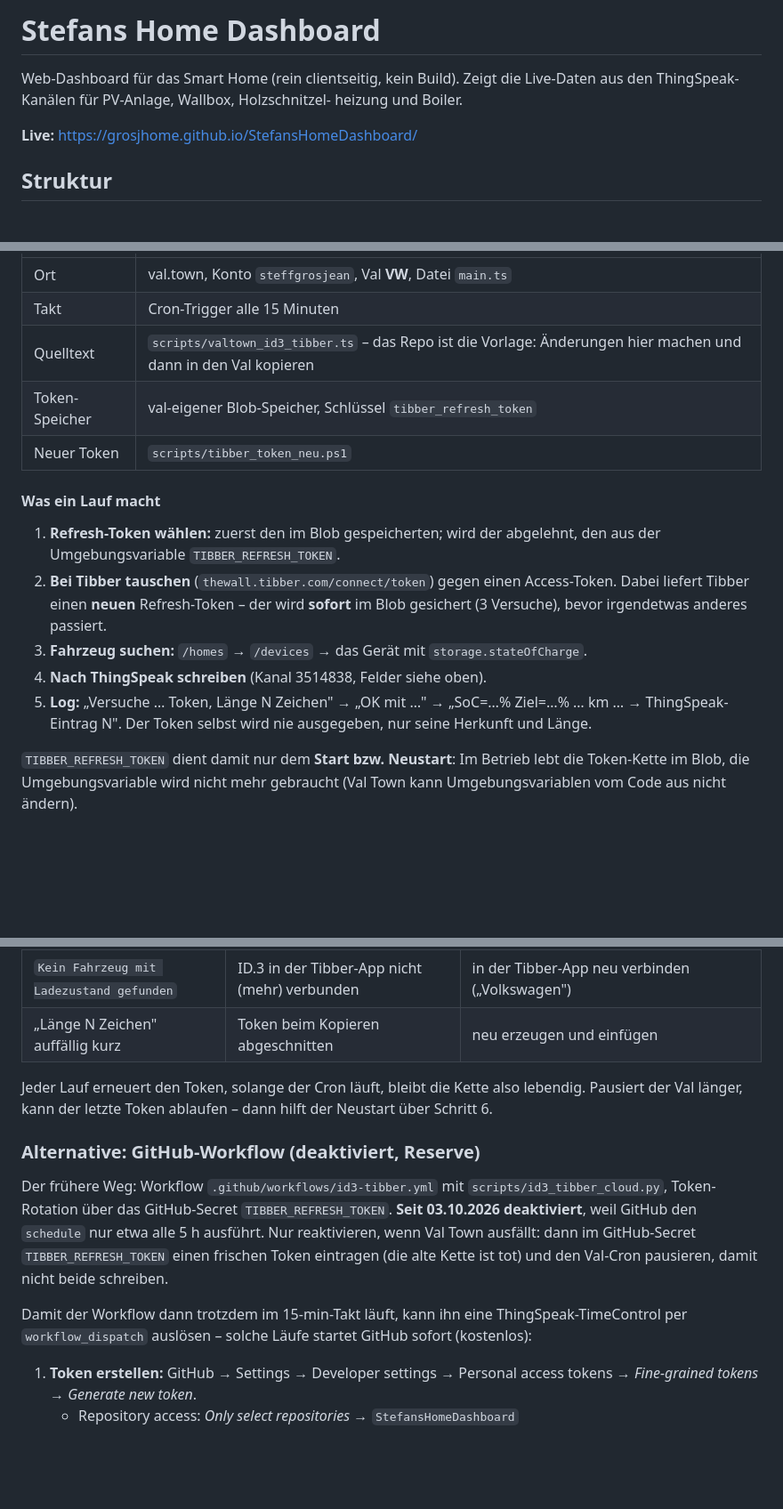
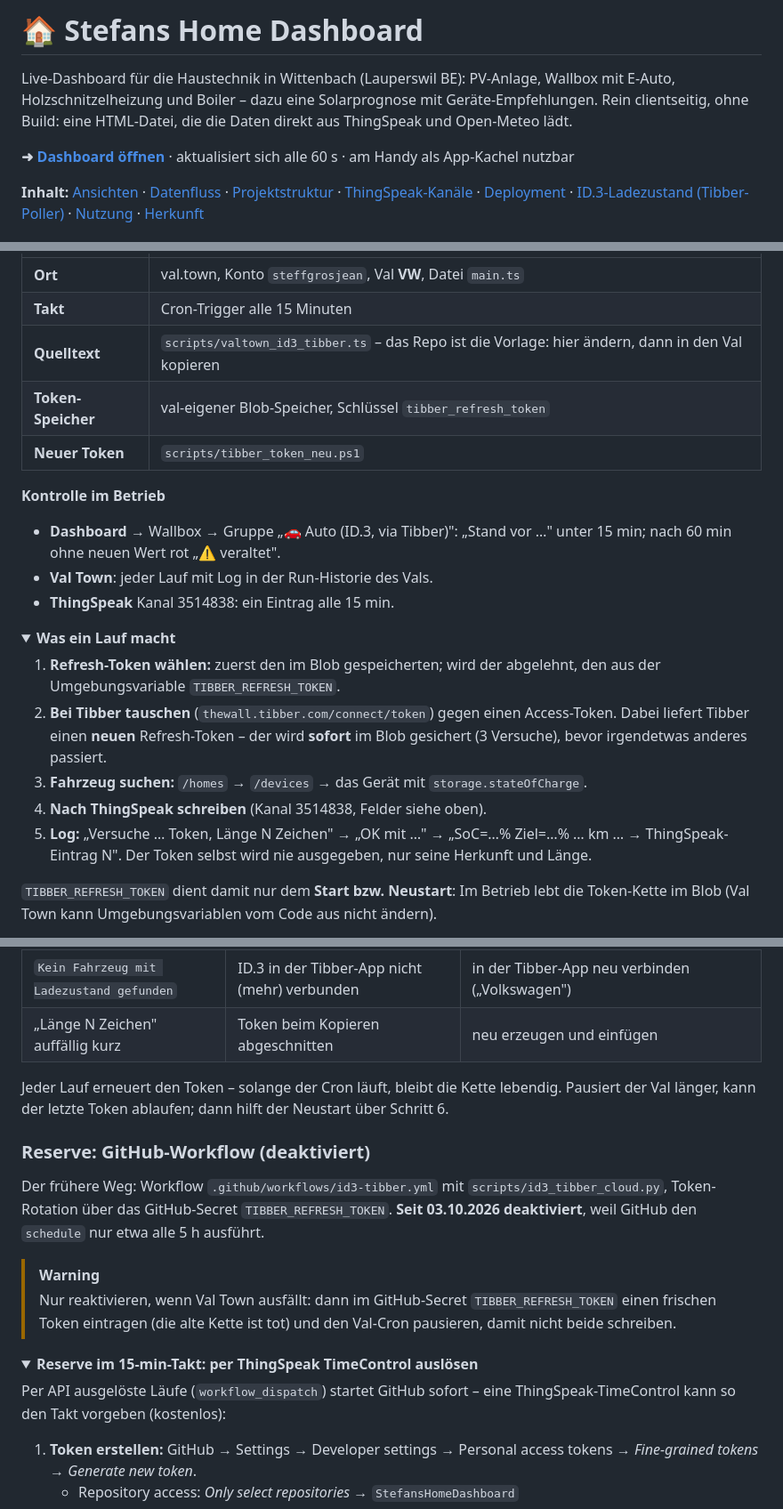
Before and after one commit to GrosjHOME/StefansHomeDashboard, a Markdown page: README.md, 3 parts joined by grey strips. Shown at 89% size. Drawn GitHub-style; folded sections open; blank space fills up the shorter version.

```diff
--- a/README.md
+++ b/README.md
@@ -1,10 +1,15 @@
-# Stefans Home Dashboard
+# 🏠 Stefans Home Dashboard
 
-Web-Dashboard für das Smart Home (rein clientseitig, kein Build). Zeigt die
-Live-Daten aus den ThingSpeak-Kanälen für PV-Anlage, Wallbox, Holzschnitzel-
-heizung und Boiler.
+Live-Dashboard für die Haustechnik in Wittenbach (Lauperswil BE): PV-Anlage,
+Wallbox mit E-Auto, Holzschnitzelheizung und Boiler – dazu eine Solarprognose
+mit Geräte-Empfehlungen. Rein clientseitig, ohne Build: eine HTML-Datei, die die
+Daten direkt aus ThingSpeak und Open-Meteo lädt.
 
-**Live:** https://grosjhome.github.io/StefansHomeDashboard/
+**➜ [Dashboard öffnen](https://grosjhome.github.io/StefansHomeDashboard/)** ·
+aktualisiert sich alle 60 s · am Handy als App-Kachel nutzbar
 
-## Struktur
+**Inhalt:** [Ansichten](#ansichten) · [Datenfluss](#datenfluss) ·
+[Projektstruktur](#projektstruktur) · [ThingSpeak-Kanäle](#thingspeak-kanäle) ·
+[Deployment](#deployment) · [ID.3-Ladezustand (Tibber-Poller)](#id3-ladezustand-tibber-poller) ·
+[Nutzung](#nutzung) · [Herkunft](#herkunft)
 
@@ -70,13 +110,21 @@ Poller auf [Val Town](https://www.val.town) (Gratis-Plan: Cron ab 15 min).
 
 | | |
 |---|---|
-| Ort | val.town, Konto `steffgrosjean`, Val **VW**, Datei `main.ts` |
-| Takt | Cron-Trigger alle 15 Minuten |
-| Quelltext | `scripts/valtown_id3_tibber.ts` – das Repo ist die Vorlage: Änderungen hier machen und dann in den Val kopieren |
-| Token-Speicher | val-eigener Blob-Speicher, Schlüssel `tibber_refresh_token` |
-| Neuer Token | `scripts/tibber_token_neu.ps1` |
+| **Ort** | val.town, Konto `steffgrosjean`, Val **VW**, Datei `main.ts` |
+| **Takt** | Cron-Trigger alle 15 Minuten |
+| **Quelltext** | `scripts/valtown_id3_tibber.ts` – das Repo ist die Vorlage: hier ändern, dann in den Val kopieren |
+| **Token-Speicher** | val-eigener Blob-Speicher, Schlüssel `tibber_refresh_token` |
+| **Neuer Token** | `scripts/tibber_token_neu.ps1` |
 
-#### Was ein Lauf macht
+**Kontrolle im Betrieb**
+
+- **Dashboard** → Wallbox → Gruppe „🚗 Auto (ID.3, via Tibber)": „Stand vor …"
+  unter 15 min; nach 60 min ohne neuen Wert rot „⚠ veraltet".
+- **Val Town**: jeder Lauf mit Log in der Run-Historie des Vals.
+- **ThingSpeak** Kanal 3514838: ein Eintrag alle 15 min.
+
+<details>
+<summary><b>Was ein Lauf macht</b></summary>
 
 1. **Refresh-Token wählen:** zuerst den im Blob gespeicherten; wird der abgelehnt,
    den aus der Umgebungsvariable `TIBBER_REFRESH_TOKEN`.
@@ -91,6 +139,6 @@ Poller auf [Val Town](https://www.val.town) (Gratis-Plan: Cron ab 15 min).
    ausgegeben, nur seine Herkunft und Länge.
 
 `TIBBER_REFRESH_TOKEN` dient damit nur dem **Start bzw. Neustart**: Im Betrieb
-lebt die Token-Kette im Blob, die Umgebungsvariable wird nicht mehr gebraucht
-(Val Town kann Umgebungsvariablen vom Code aus nicht ändern).
+lebt die Token-Kette im Blob (Val Town kann Umgebungsvariablen vom Code aus nicht
+ändern).
 
@@ -170,22 +224,29 @@ Cron-Val hat keine Web-Adresse.
 | `Kein Fahrzeug mit Ladezustand gefunden` | ID.3 in der Tibber-App nicht (mehr) verbunden | in der Tibber-App neu verbinden („Volkswagen") |
 | „Länge N Zeichen" auffällig kurz | Token beim Kopieren abgeschnitten | neu erzeugen und einfügen |
 
-Jeder Lauf erneuert den Token, solange der Cron läuft, bleibt die Kette also
-lebendig. Pausiert der Val länger, kann der letzte Token ablaufen – dann hilft
-der Neustart über Schritt 6.
+Jeder Lauf erneuert den Token – solange der Cron läuft, bleibt die Kette lebendig.
+Pausiert der Val länger, kann der letzte Token ablaufen; dann hilft der Neustart
+über Schritt 6.
 
-### Alternative: GitHub-Workflow (deaktiviert, Reserve)
+</details>
+
+### Reserve: GitHub-Workflow (deaktiviert)
 
 Der frühere Weg: Workflow `.github/workflows/id3-tibber.yml` mit
 `scripts/id3_tibber_cloud.py`, Token-Rotation über das GitHub-Secret
 `TIBBER_REFRESH_TOKEN`. **Seit 03.10.2026 deaktiviert**, weil GitHub den
-`schedule` nur etwa alle 5 h ausführt. Nur reaktivieren, wenn Val Town ausfällt:
-dann im GitHub-Secret `TIBBER_REFRESH_TOKEN` einen frischen Token eintragen (die
-alte Kette ist tot) und den Val-Cron pausieren, damit nicht beide schreiben.
+`schedule` nur etwa alle 5 h ausführt.
 
-Damit der Workflow dann trotzdem im 15-min-Takt läuft, kann ihn eine
-ThingSpeak-TimeControl per `workflow_dispatch` auslösen – solche Läufe startet
-GitHub sofort (kostenlos):
+> [!WARNING]
+> Nur reaktivieren, wenn Val Town ausfällt: dann im GitHub-Secret
+> `TIBBER_REFRESH_TOKEN` einen frischen Token eintragen (die alte Kette ist tot)
+> und den Val-Cron pausieren, damit nicht beide schreiben.
+
+<details>
+<summary><b>Reserve im 15-min-Takt: per ThingSpeak TimeControl auslösen</b></summary>
+
+Per API ausgelöste Läufe (`workflow_dispatch`) startet GitHub sofort – eine
+ThingSpeak-TimeControl kann so den Takt vorgeben (kostenlos):
 
 1. **Token erstellen:** GitHub → Settings → Developer settings → Personal access
    tokens → *Fine-grained tokens* → *Generate new token*.
```
Also changed, not shown: other parts of README.md (+116 -72 lines).
